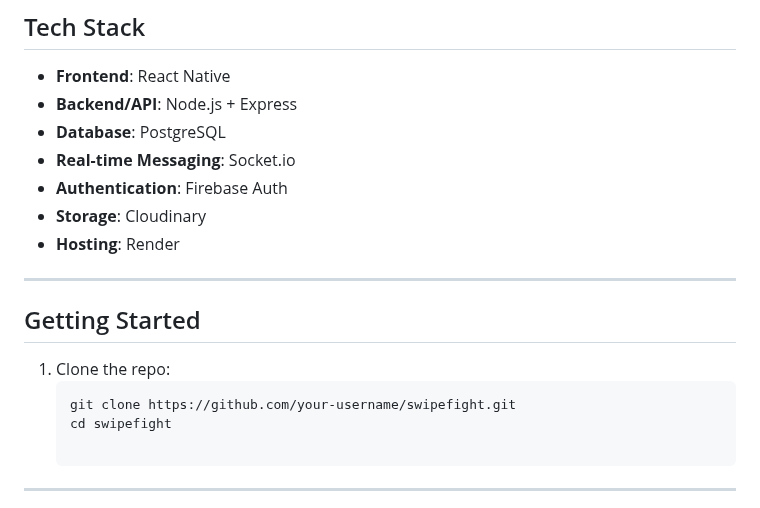
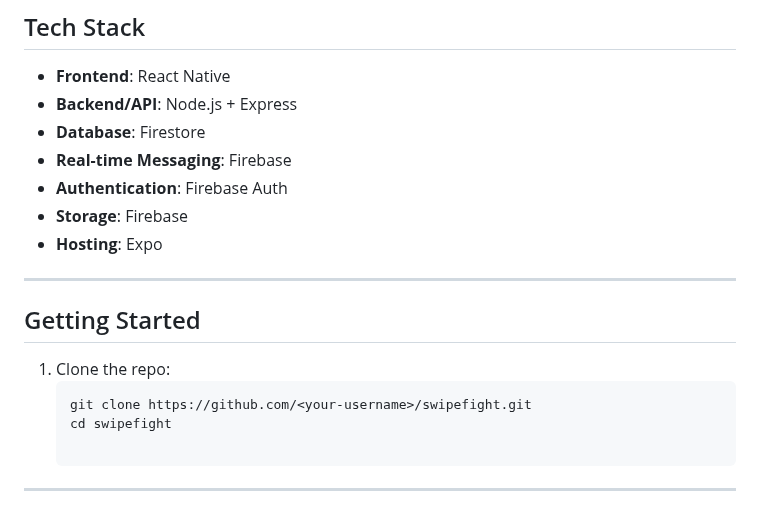
Before and after one commit to aidenkatsura/SwipeFight, a Markdown page: README.md, the part around one of its changes. Rendered like a GitHub page.

````diff
--- a/README.md
+++ b/README.md
@@ -18,11 +117,11 @@ SwipeFight is a mobile app that connects martial artists with local sparring par
 
 - **Frontend**: React Native
 - **Backend/API**: Node.js + Express
-- **Database**: PostgreSQL
-- **Real-time Messaging**: Socket.io
+- **Database**: Firestore
+- **Real-time Messaging**: Firebase
 - **Authentication**: Firebase Auth
-- **Storage**: Cloudinary
-- **Hosting**: Render
+- **Storage**: Firebase
+- **Hosting**: Expo
 
 ---
 
@@ -30,7 +129,7 @@ SwipeFight is a mobile app that connects martial artists with local sparring par
 
 1. Clone the repo:
    ```bash
-   git clone https://github.com/your-username/swipefight.git
+   git clone https://github.com/<your-username>/swipefight.git
    cd swipefight
 
 ---
````
Also changed, not shown: other parts of README.md (+117 -11 lines).
